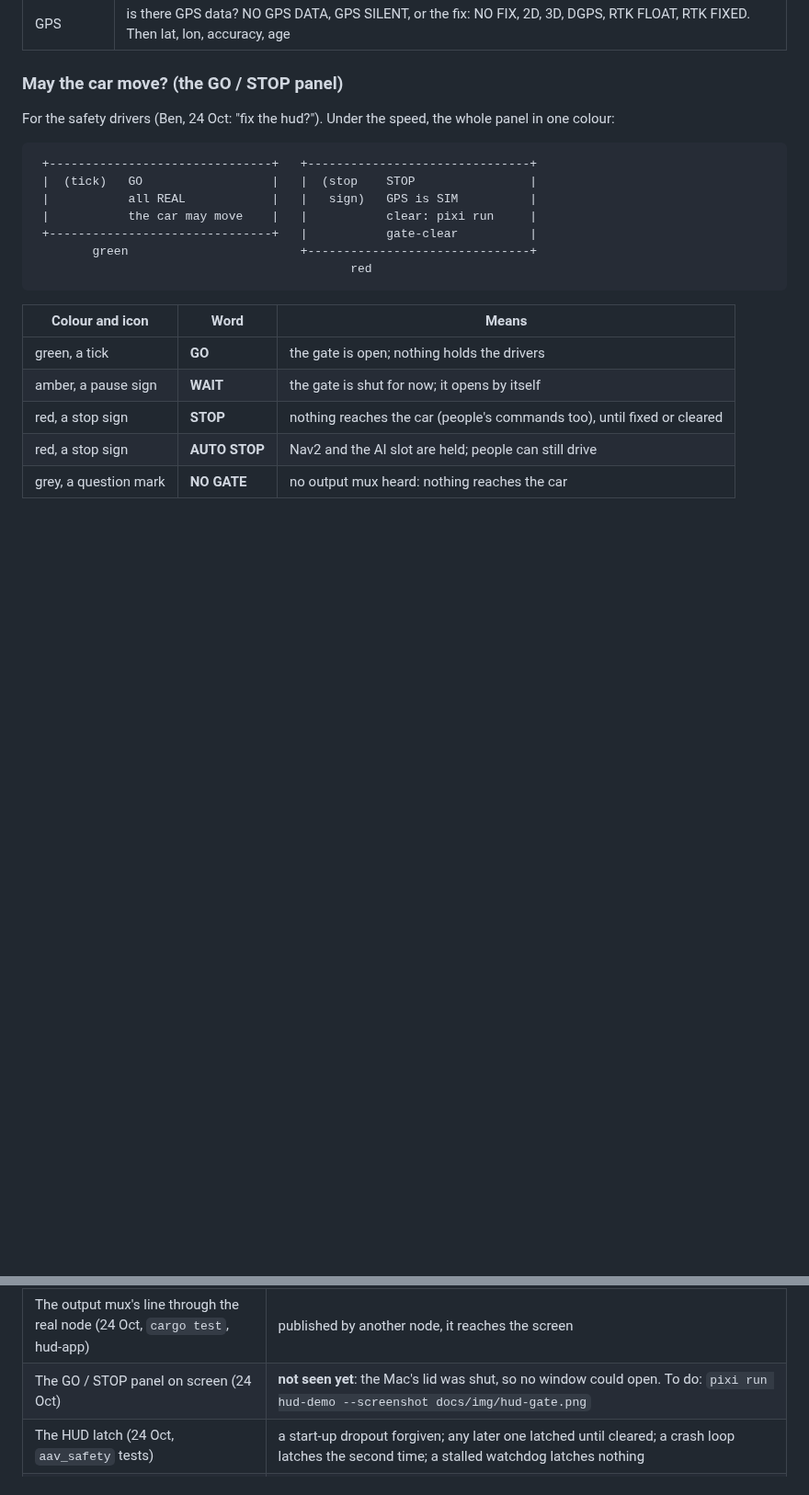
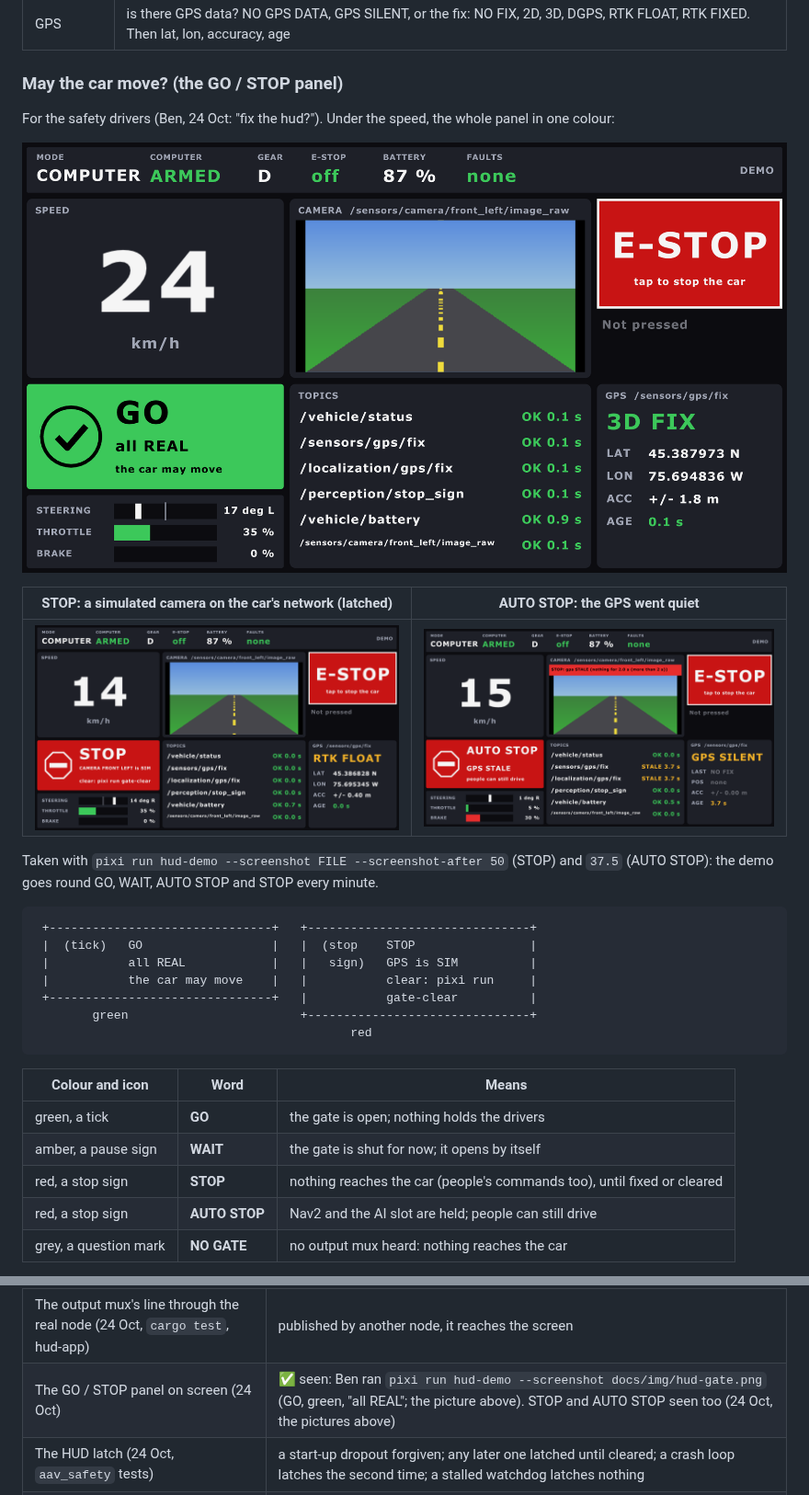
Before and after one commit to AAV-2025-2026/ecolo-av, a Markdown page: docs/hud.md, 2 parts joined by grey strips. Shown at 92% size. GitHub-like rendering; pictures changed too: docs/img/hud-gate-autostop.png (added), docs/img/hud-gate-stop.png (added), docs/img/hud-gate.png (added); blank space fills up the shorter version.

````diff
--- a/docs/hud.md
+++ b/docs/hud.md
@@ -36,6 +36,16 @@ a second program. Each opens full screen on its own monitor at boot:
 
 For the safety drivers (Ben, 24 Oct: "fix the hud?"). Under the speed, the whole panel in
 one colour:
+
+![The GO panel, bottom left, with pretend data (Ben, 24 Oct)](img/hud-gate.png)
+
+| STOP: a simulated camera on the car's network (latched) | AUTO STOP: the GPS went quiet |
+|---|---|
+| ![STOP](img/hud-gate-stop.png) | ![AUTO STOP](img/hud-gate-autostop.png) |
+
+Taken with `pixi run hud-demo --screenshot FILE --screenshot-after 50` (STOP) and `37.5`
+(AUTO STOP): the demo goes round GO, WAIT, AUTO STOP and STOP every minute.
+
 
 ```text
  +-------------------------------+   +-------------------------------+
@@ -172,7 +182,7 @@ in `aav_safety` `watchdog.py`, with tests. The HUD shows it: **AUTO STOP, HUD LO
 | The heartbeat in Gazebo (23 Oct, `sim-check --faults`, `hud stop`, twice) | the check beats in the window's place; when it stops, Nav2's car stands still 2.5 s later |
 | The GO / STOP panel's logic (24 Oct, `cargo test`, hud-core `gate`, `state`) | every state and reason above; the output mux's lines as its own tests have them, and one from the live output mux next to the turtle (latched by a node announcing a REAL GPS: "GPS is REAL"; cleared by the service) |
 | The output mux's line through the real node (24 Oct, `cargo test`, hud-app) | published by another node, it reaches the screen |
-| The GO / STOP panel on screen (24 Oct) | **not seen yet**: the Mac's lid was shut, so no window could open. To do: `pixi run hud-demo --screenshot docs/img/hud-gate.png` |
+| The GO / STOP panel on screen (24 Oct) | ✅ seen: Ben ran `pixi run hud-demo --screenshot docs/img/hud-gate.png` (GO, green, "all REAL"; the picture above). STOP and AUTO STOP seen too (24 Oct, the pictures above) |
 | The HUD latch (24 Oct, `aav_safety` tests) | a start-up dropout forgiven; any later one latched until cleared; a crash loop latches the second time; a stalled watchdog latches nothing |
 | The HUD latch in Gazebo (24 Oct, `sim-check --faults`, `hud stop`) | stood still 2.4 s after the beats stopped: "hud LOST"; beating again, still held 5 s later; cleared, Nav2 drove again. 25 of 25 faults pass |
 
````
Also changed, not shown: 3 other files.
